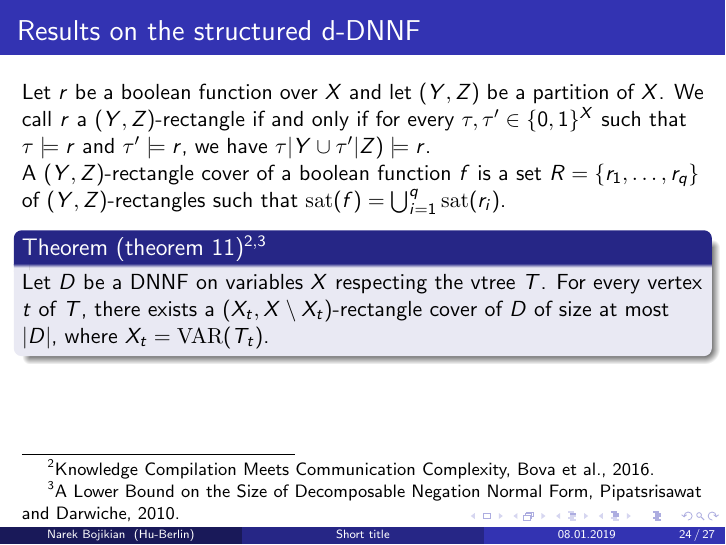
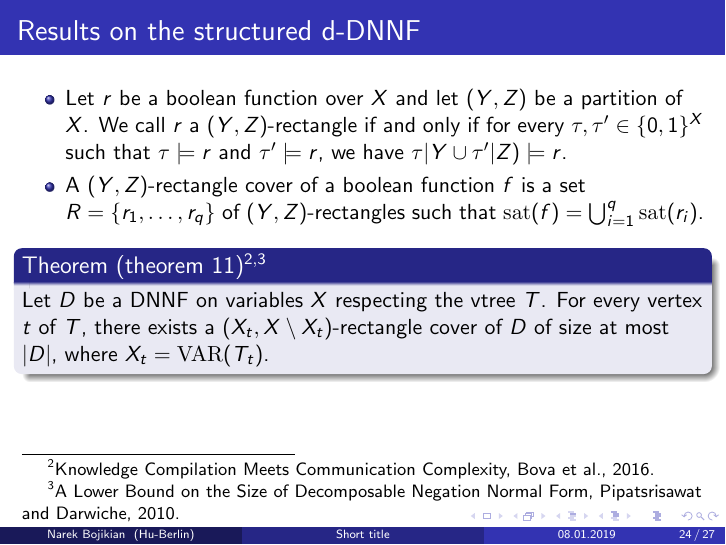
Before and after one commit to narekb95/counting-sat-and-knowledge-compilation, LaTeX slides (bojikian-counting-sat.tex, which reads files/theory-method.tex): page 96 of 99 before the commit and page 98 of 104 after it. Compiled offline with pdfLaTeX.

Commit message:
added animation

```diff
--- a/files/theory-method.tex
+++ b/files/theory-method.tex
@@ -85,8 +86,8 @@
 	\begin{block}{Theorem (theorem 1)$^1$}
 		There exists an infinite family of $\beta$-acyclic hypergraphs of incidence MIM-width $\Omega(n)$ where $n$ is the number of vertices of the hypergraph.
 	\end{block}
+	}
 	\footnotetext[1]{Understanding Model Counting for beta-acyclic CNF-formulas, Brault-Baron et al., 2015.}
 \end{frame}
 
 \begin{frame}[t]{Results on the structured d-DNNF}
-	Let $r$ be a boolean function over $X$ and let $(Y, Z)$ be a partition of $X$. We call $r$ a $(Y, Z)$-rectangle if and only if for every $\tau, \tau' \in \{0, 1\}^X$ such that $\tau \models r$ and $\tau' \models r$, we have $\tau|Y \cup \tau'|Z) \models r$.
@@ -93,8 +99,8 @@
 
-	A $(Y, Z)$-rectangle cover of a boolean function $f$ is a set $R = \{r_1, \dots, r_q\}$ of $(Y, Z)$-rectangles such that $\mathrm{sat}(f) = \bigcup_{i=1}^q \mathrm{sat}(r_i)$.
 	\begin{block}{Theorem (theorem 11)$^{2,3}$}
 		Let $D$ be a DNNF on variables $X$ respecting the vtree $T$. For every vertex $t$ of $T$, there exists a $(X_t, X \setminus X_t)$-rectangle cover of $D$ of size at most $|D|$, where $X_t = \mathrm{VAR}(T_t)$.
 	\end{block}
+	}
 	\footnotetext[2]{Knowledge Compilation Meets Communication Complexity, Bova et al., 2016.}
 	\footnotetext[3]{A Lower Bound on the Size of Decomposable Negation Normal Form, Pipatsrisawat and Darwiche, 2010.}
 \end{frame}
@@ -105,9 +111,14 @@
 		Let $F$ be a monotone formula of incidence MIM-width $k$. Any structured DNNF computing $\hat{F}$ is of size at least $2^{k/2}$.
 	\end{block}
 
+	\uncover<2->{
 	\begin{block}{Lemma (lemma 13)}
 		Let $X = \{x_1, \dots, x_n\}$ and $Y = \{y_1, \dots, y_n\}$ be two disjoint sets of $k$ variables. The number of $(X, Y)$-rectangles needed to cover the CNF-formula $F = \bigwedge^k_{i=1} (x_i\lor y_i)$ is at least $2^k$.
 	\end{block}
+	}
 
-	Proof sketch (lemma 12). Find an assignment $\tau$ of $\hat{F}$ such that $$\hat{F}[\tau] \equiv \bigwedge_{e \in N}(x_e \lor c_e).$$
+	\uncover<3->{
+	Proof sketch (lemma 12). Find an assignment $\tau$ of $\hat{F}$ such that
+	$$\hat{F}[\tau] \equiv \bigwedge_{e \in N}(x_e \lor c_e).$$
+	}
 \end{frame}
```
Also changed, not shown: files/conclusion.tex (+1 -1 lines), files/theory-method.tex (6 more changed lines).
